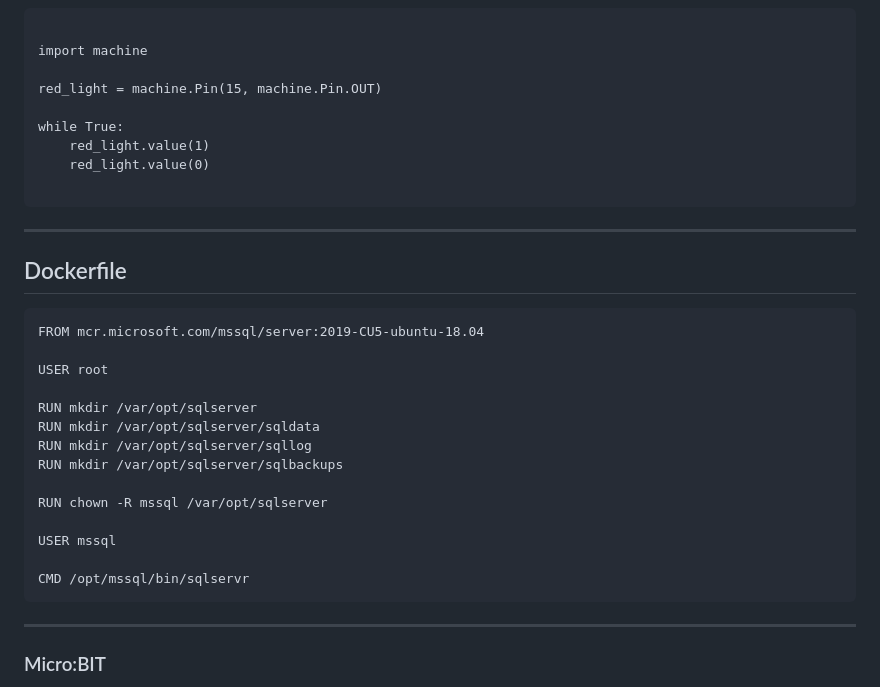
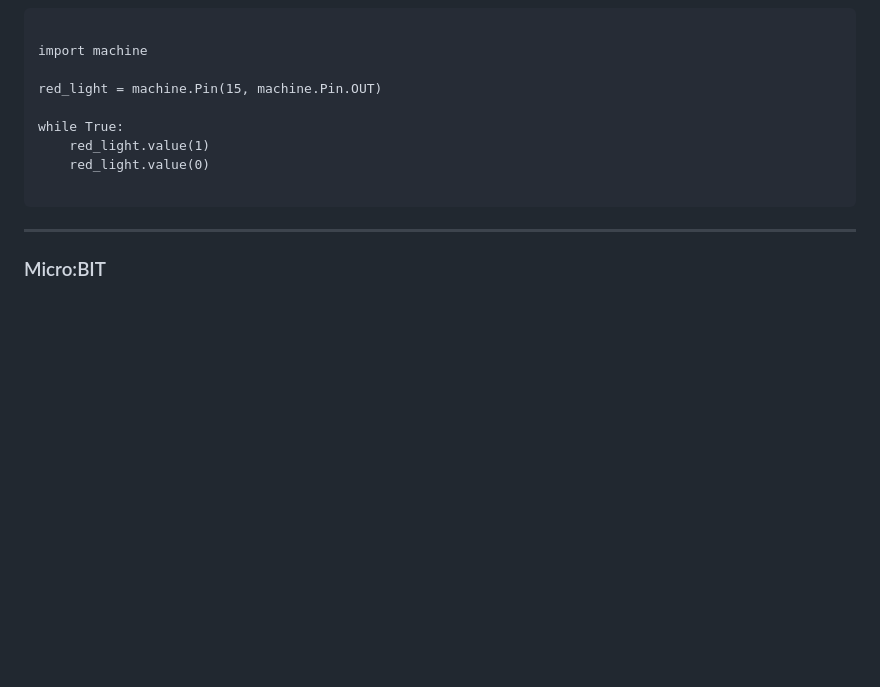
Before and after one commit to jogi-k/micro-controllers-part3-, a Markdown page: slides.md, the part around one of its changes. Drawn GitHub-style; blank space fills up the shorter version.

Commit message:
remove docker-example

```diff
--- a/slides.md
+++ b/slides.md
@@ -112,27 +113,6 @@ while True:
 
 </pre></code>
 
-
-
----
-
-## Dockerfile
-
-<pre><code data-line-numbers="1|3|5-8|10|12|14">FROM mcr.microsoft.com/mssql/server:2019-CU5-ubuntu-18.04
-
-USER root
-
-RUN mkdir /var/opt/sqlserver
-RUN mkdir /var/opt/sqlserver/sqldata
-RUN mkdir /var/opt/sqlserver/sqllog
-RUN mkdir /var/opt/sqlserver/sqlbackups
-
-RUN chown -R mssql /var/opt/sqlserver
-
-USER mssql
-
-CMD /opt/mssql/bin/sqlservr
-</pre></code>
 
 ---
 
```
Also changed, not shown: other parts of slides.md (+11 -10 lines).
